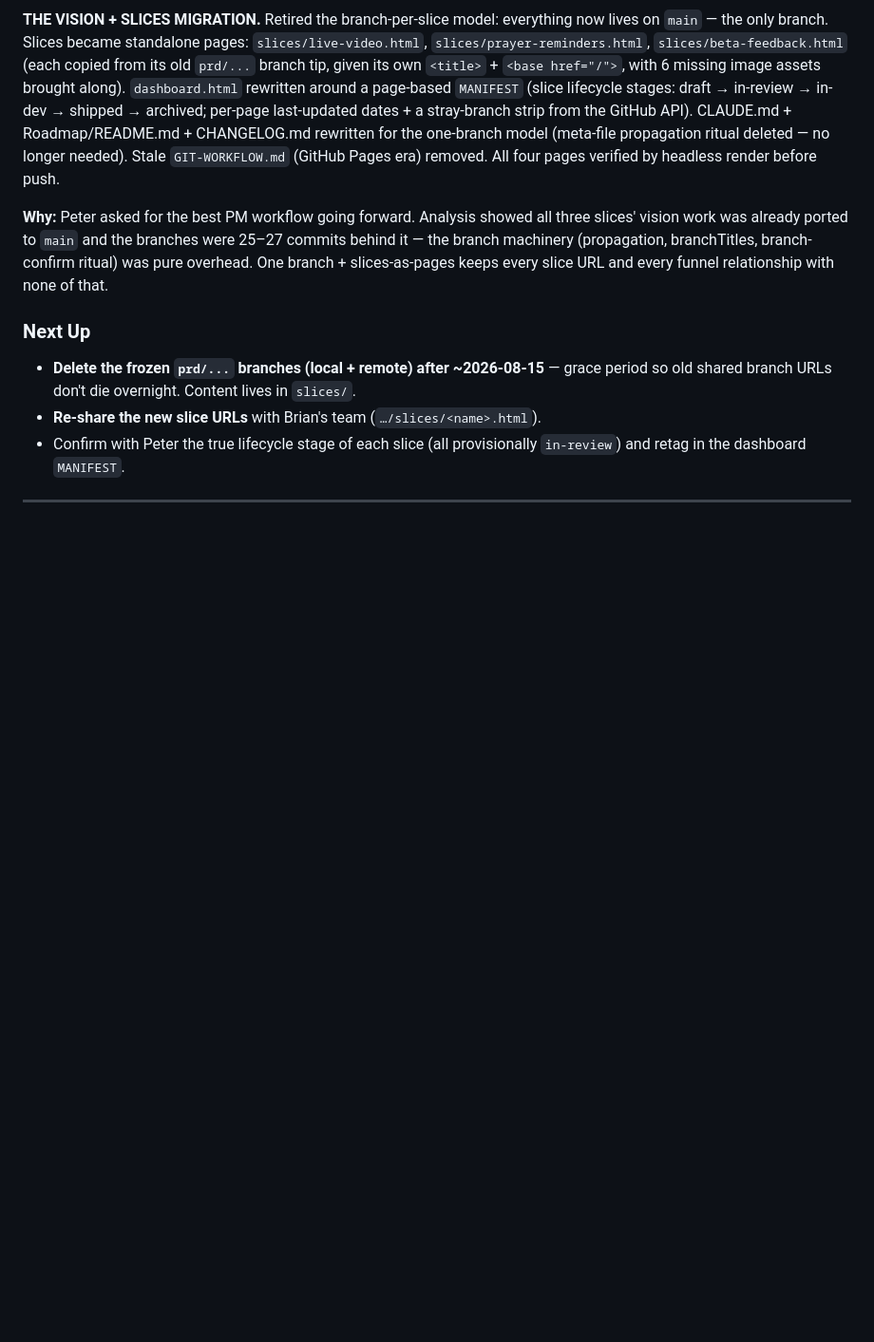
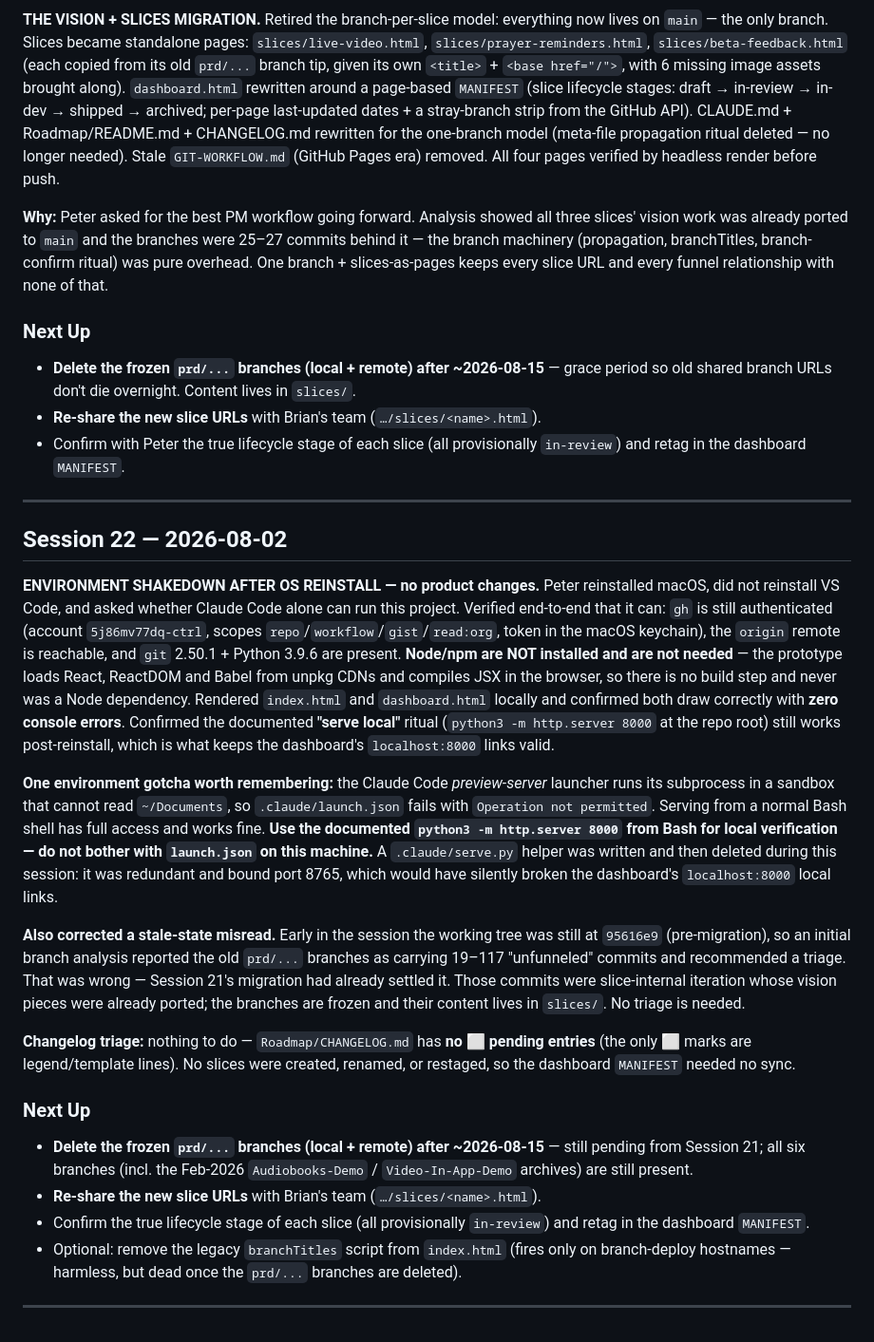
Before and after one commit to 5j86mv77dq-ctrl/rr-app-clone, a Markdown page: session-log.md, the part around the change. Shown at 95% size. Rendered like a GitHub page; blank space fills up the shorter version.

Commit message:
Close session 22: environment shakedown after OS reinstall
Verified Claude Code alone can run this project without VS Code:
gh auth intact, origin reachable, no Node needed (CDN React/Babel).

Document the local-verification constraints in CLAUDE.md:
always port 8000, no Node on this machine, and serve from Bash
(the preview-server launcher is sandboxed out of ~/Documents).

Co-Authored-By: Claude Opus 5 <noreply@anthropic.com>

```diff
--- a/session-log.md
+++ b/session-log.md
@@ -624,3 +624,48 @@ with none of that.
   and retag in the dashboard `MANIFEST`.
 
 ---
+
+## Session 22 — 2026-08-02
+
+**ENVIRONMENT SHAKEDOWN AFTER OS REINSTALL — no product changes.** Peter reinstalled macOS,
+did not reinstall VS Code, and asked whether Claude Code alone can run this project. Verified
+end-to-end that it can: `gh` is still authenticated (account `5j86mv77dq-ctrl`, scopes
+`repo`/`workflow`/`gist`/`read:org`, token in the macOS keychain), the `origin` remote is
+reachable, and `git` 2.50.1 + Python 3.9.6 are present. **Node/npm are NOT installed and are
+not needed** — the prototype loads React, ReactDOM and Babel from unpkg CDNs and compiles JSX
+in the browser, so there is no build step and never was a Node dependency. Rendered
+`index.html` and `dashboard.html` locally and confirmed both draw correctly with **zero
+console errors**. Confirmed the documented **"serve local"** ritual (`python3 -m http.server
+8000` at the repo root) still works post-reinstall, which is what keeps the dashboard's
+`localhost:8000` links valid.
+
+**One environment gotcha worth remembering:** the Claude Code *preview-server* launcher runs
+its subprocess in a sandbox that cannot read `~/Documents`, so `.claude/launch.json` fails
+with `Operation not permitted`. Serving from a normal Bash shell has full access and works
+fine. **Use the documented `python3 -m http.server 8000` from Bash for local verification —
+do not bother with `launch.json` on this machine.** A `.claude/serve.py` helper was written
+and then deleted during this session: it was redundant and bound port 8765, which would have
+silently broken the dashboard's `localhost:8000` local links.
+
+**Also corrected a stale-state misread.** Early in the session the working tree was still at
+`95616e9` (pre-migration), so an initial branch analysis reported the old `prd/...` branches
+as carrying 19–117 "unfunneled" commits and recommended a triage. That was wrong — Session
+21's migration had already settled it. Those commits were slice-internal iteration whose
+vision pieces were already ported; the branches are frozen and their content lives in
+`slices/`. No triage is needed.
+
+**Changelog triage:** nothing to do — `Roadmap/CHANGELOG.md` has **no ⬜ pending entries**
+(the only ⬜ marks are legend/template lines). No slices were created, renamed, or restaged,
+so the dashboard `MANIFEST` needed no sync.
+
+### Next Up
+- **Delete the frozen `prd/...` branches (local + remote) after ~2026-08-15** — still pending
+  from Session 21; all six branches (incl. the Feb-2026 `Audiobooks-Demo` /
+  `Video-In-App-Demo` archives) are still present.
+- **Re-share the new slice URLs** with Brian's team (`…/slices/<name>.html`).
+- Confirm the true lifecycle stage of each slice (all provisionally `in-review`) and retag in
+  the dashboard `MANIFEST`.
+- Optional: remove the legacy `branchTitles` script from `index.html` (fires only on
+  branch-deploy hostnames — harmless, but dead once the `prd/...` branches are deleted).
+
+---
```
Also changed, not shown: CLAUDE.md (+7 -0 lines).
